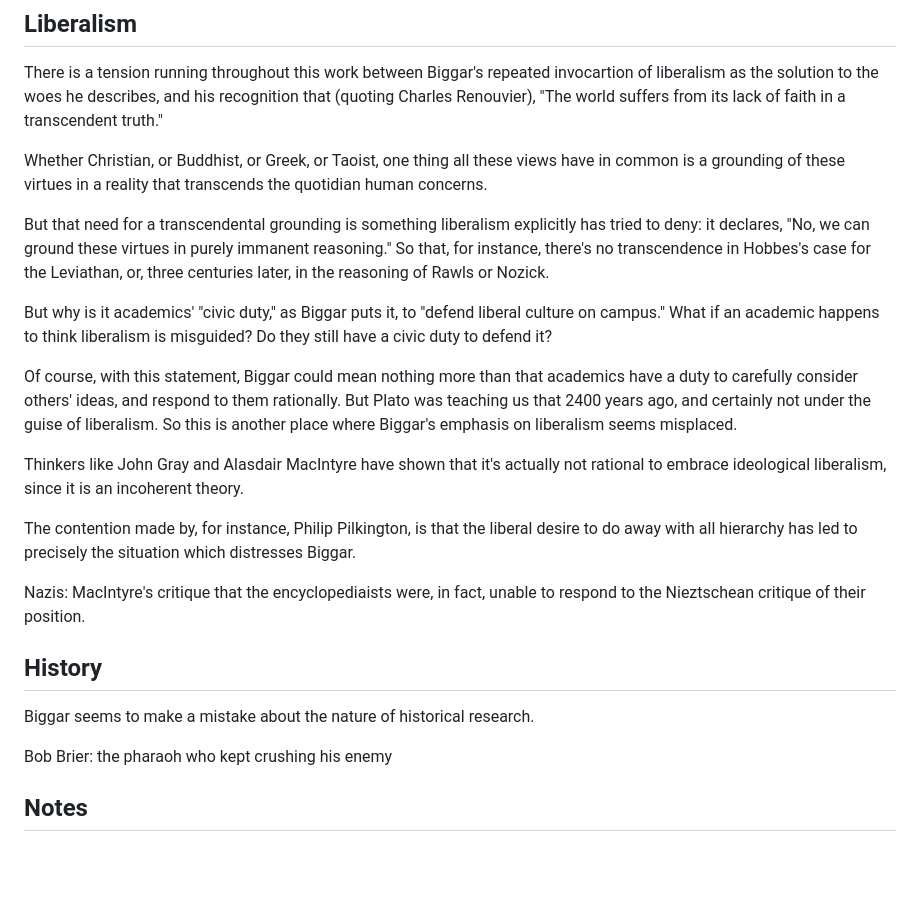
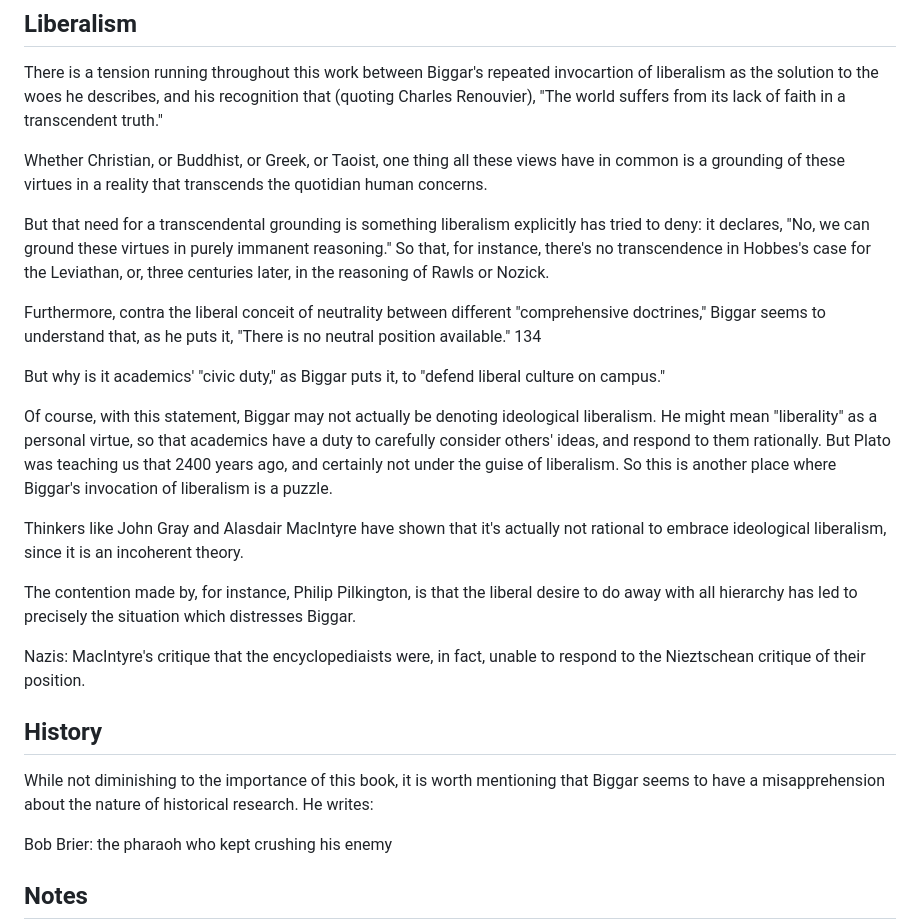
Before and after one commit to gcallah/BookReviews, a Markdown page: biggar.md, the part around the change. GitHub-like rendering; blank space fills up the shorter version.

Commit message:
The pharoah.

```diff
--- a/biggar.md
+++ b/biggar.md
@@ -229,20 +229,24 @@ have in common is a grounding of these virtues in a reality that transcends the
 quotidian human concerns.
 
 But that need for a transcendental grounding is something liberalism explicitly
-has tried to deny: it declares, "No, we can ground these virtues in purely immanent reasoning."
-So that, for instance, there's no transcendence in Hobbes's case for the
-Leviathan, or, three centuries later, in the reasoning of Rawls or Nozick.
+has tried to deny: it declares, "No, we can ground these virtues in purely
+immanent reasoning." So that, for instance, there's no transcendence in
+Hobbes's case for the Leviathan, or, three centuries later, in the reasoning of
+Rawls or Nozick.
 
+Furthermore, contra the liberal conceit of neutrality between different
+"comprehensive doctrines," Biggar seems to understand that, as he puts it,
+"There is no neutral position available." 134
 
 But why is it academics' "civic duty," as Biggar puts it, to "defend liberal
-culture on campus." What if an academic happens to think liberalism is
-misguided? Do they still have a civic duty to defend it?
+culture on campus."
 
-Of course, with this statement, Biggar could mean nothing more than that
+Of course, with this statement, Biggar may not actually be denoting ideological
+liberalism. He might mean "liberality" as a personal virtue, so that
 academics have a duty to carefully consider others' ideas, and respond to them
 rationally. But Plato was teaching us that 2400 years ago, and certainly not
-under the guise of liberalism. So this is another place where Biggar's emphasis
-on liberalism seems misplaced.
+under the guise of liberalism. So this is another place where Biggar's
+invocation of liberalism is a puzzle.
 
 Thinkers like John Gray and Alasdair MacIntyre have shown that it's actually
 not rational to embrace ideological liberalism, since it is an incoherent
@@ -260,8 +264,11 @@ respond to the Nieztschean critique of their position.
 
 ## History
 
+While not diminishing to the importance of this book, it is worth mentioning
+that Biggar seems to have a misapprehension about the nature of historical
+research. He writes:
 
-Biggar seems to make a mistake about the nature of historical research.
+
 
 
 Bob Brier: the pharaoh who kept crushing his enemy
```
